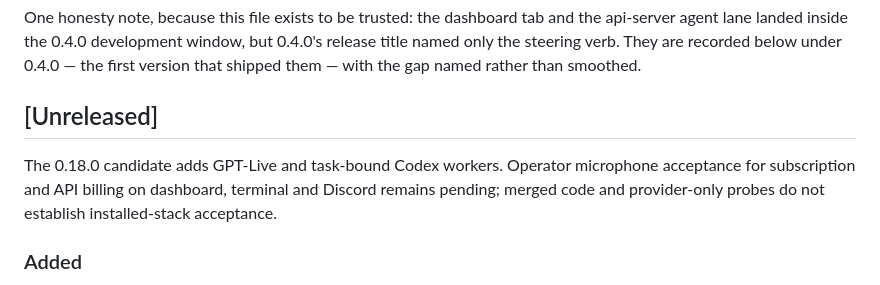
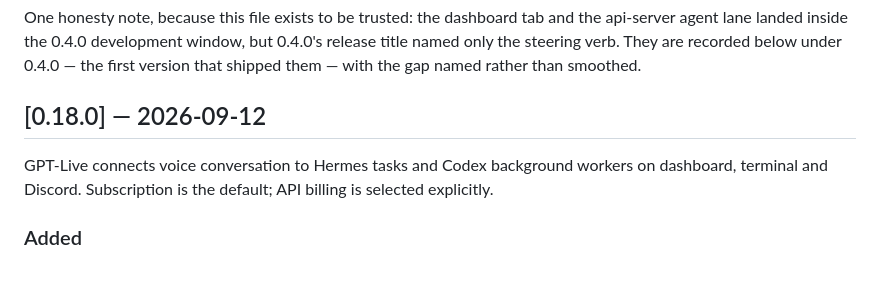
Before and after one commit to TheSmokeDev/hermes-talk, a Markdown page: CHANGELOG.md, the part around the change. GitHub-like rendering.

Commit message:
docs: prepare Hermes Talk 0.18.0 release
Signed-off-by: SmokeDev <degensmoke@gmail.com>

```diff
--- a/CHANGELOG.md
+++ b/CHANGELOG.md
@@ -11,12 +11,11 @@ but 0.4.0's release title named only the steering verb. They are recorded
 below under 0.4.0 — the first version that shipped them — with the gap
 named rather than smoothed.
 
-## [Unreleased]
+## [0.18.0] — 2026-09-12
 
-The 0.18.0 candidate adds GPT-Live and task-bound Codex workers. Operator
-microphone acceptance for subscription and API billing on dashboard, terminal
-and Discord remains pending; merged code and provider-only probes do not
-establish installed-stack acceptance.
+GPT-Live connects voice conversation to Hermes tasks and Codex background
+workers on dashboard, terminal and Discord. Subscription is the default;
+API billing is selected explicitly.
 
 ### Added
 - GPT-Live with subscription authentication by default and explicit API billing,
```
Also changed, not shown: docs/GPT-LIVE.md (+1 -1 lines).
